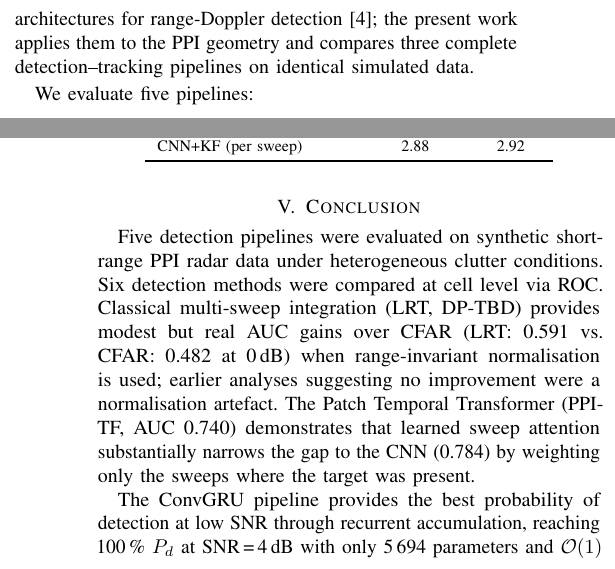
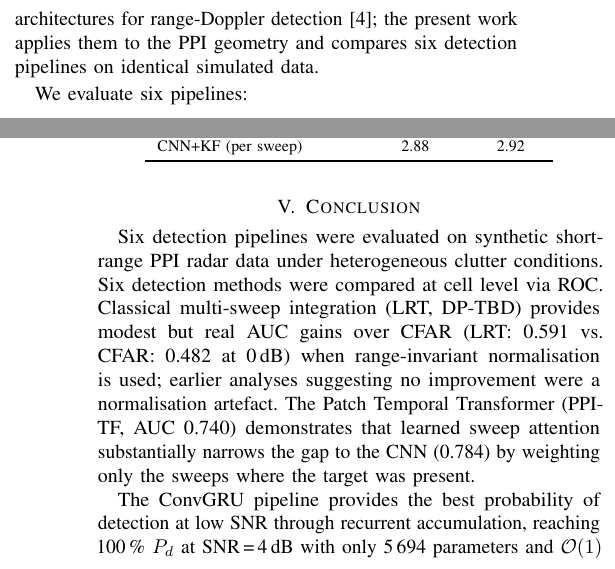
Before and after one commit to Michael-Bach/weibel-mlops-demo, a LaTeX paper (paper/paper.tex): two parts of the columns of pages 1 and 4 of 4, joined at a grey line, cut so that both start at the same text. Compiled offline with pdfLaTeX.

Commit message:
fix: update 'five' -> 'six' pipelines throughout paper
- Title, abstract, intro, results sections, conclusion all updated
- 'three complete detection-tracking pipelines' fixed
- 'lowest false track rate of all three pipelines' fixed

```diff
--- a/paper/paper.tex
+++ b/paper/paper.tex
@@ -16,7 +16,7 @@
 \begin{document}
 
 \title{Classical and Deep-Learning Radar Detection: Comparative Evaluation of\\
-Five Detection Pipelines on Synthetic PPI Data}
+Six Detection Pipelines on Synthetic PPI Data}
 
 \author{
   \IEEEauthorblockN{Michael Bach}
@@ -82,10 +82,10 @@ and exploit inter-sweep temporal correlations that a single-sweep threshold
 detector cannot access~\cite{Geng2021}.
 Prior work has demonstrated CNN and recurrent architectures for
 range-Doppler detection~\cite{Braca2014}; the present work applies them to
-the PPI geometry and compares three complete detection--tracking pipelines
+the PPI geometry and compares six detection pipelines
 on identical simulated data.
 
-We evaluate five pipelines:
+We evaluate six pipelines:
 \begin{itemize}
   \item \textbf{CA-CFAR+KF} --- classical single-sweep threshold followed by a
         nearest-neighbour Kalman filter tracker.
@@ -470,7 +470,7 @@ CNN+KF (per sweep)            & 2.88 & 2.92 \\
 %──────────────────────────────────────────────────────────────────────────────
 \section{Conclusion}
 
-Five detection pipelines were evaluated on synthetic short-range PPI radar
+Six detection pipelines were evaluated on synthetic short-range PPI radar
 data under heterogeneous clutter conditions.
 Six detection methods were compared at cell level via ROC.
 Classical multi-sweep integration (LRT, DP-TBD) provides modest but
```
Also changed, not shown: paper/page-1.png, paper/page-2.png, paper/page-3.png, paper/page-4.png, paper/paper.pdf, paper/paper.tex (10 more changed lines).
